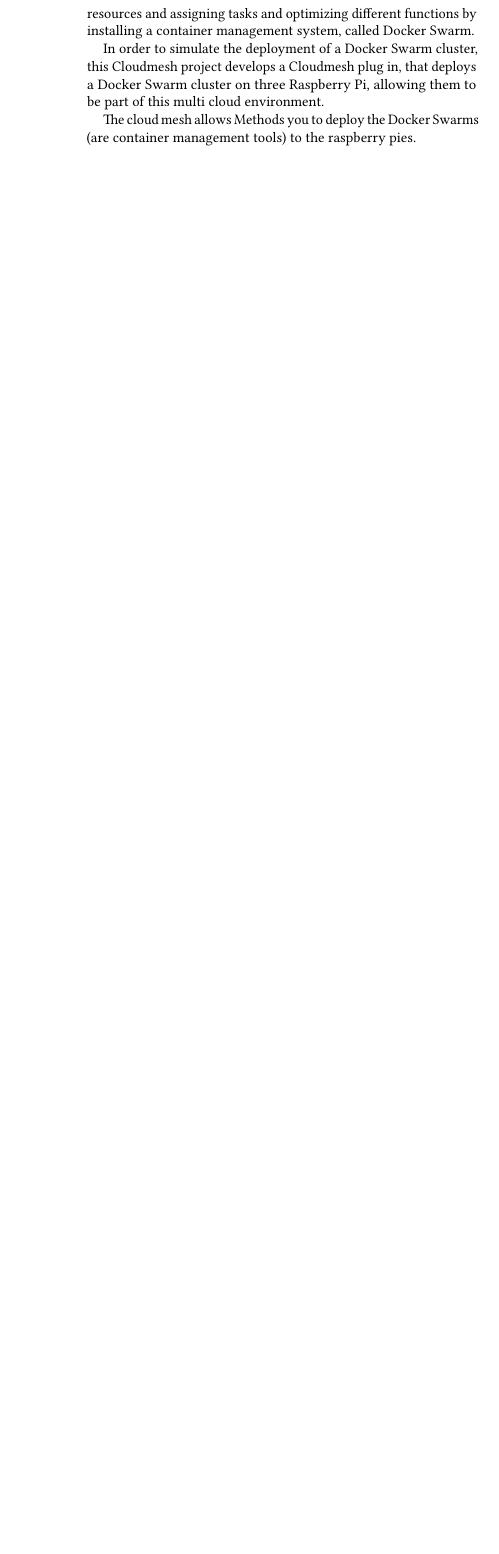
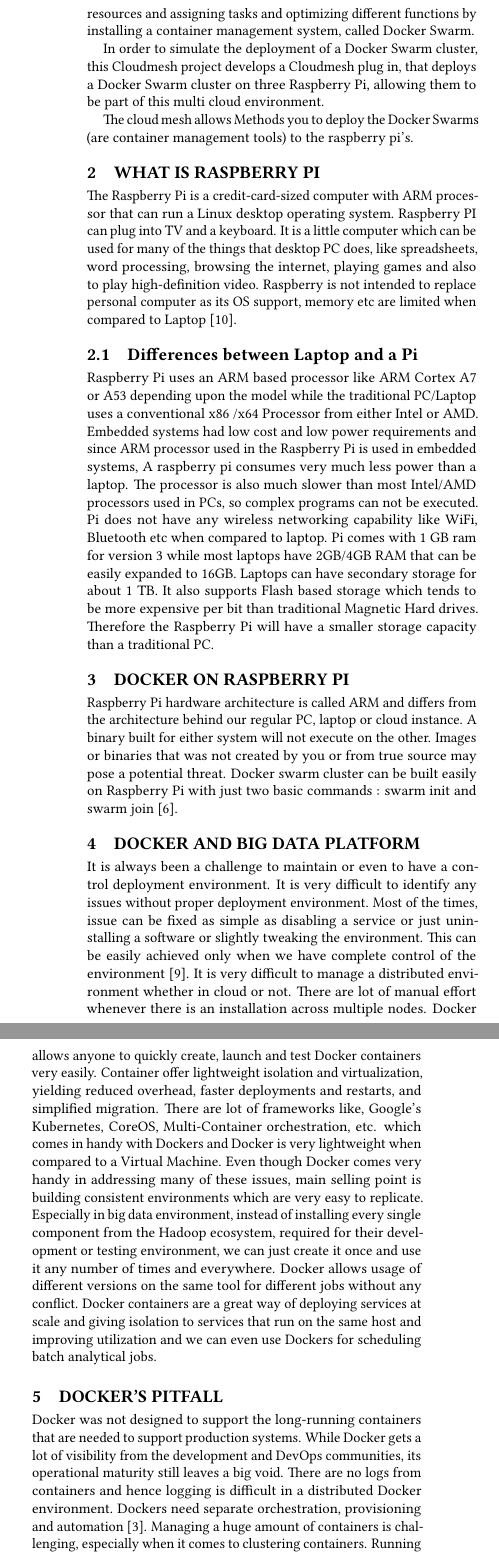
Before and after one commit to bigdata-i523/hid323, a LaTeX paper (project/report.tex): part of one column of page 3 of 6 before the commit and two parts of the columns of page 3 of 7 after it, the two joined at a grey line, cut so that both start at the same text, the shorter picture padded with empty space. Compiled offline with pdfLaTeX.

Commit message:
Update report.tex

```diff
--- a/project/report.tex
+++ b/project/report.tex
@@ -116,7 +115,22 @@
 
 	In order to simulate the deployment of a Docker Swarm cluster, this Cloudmesh project develops a Cloudmesh plug in, that deploys a Docker Swarm cluster on three Raspberry Pi, allowing them to be part of this multi cloud environment.
 
-	The cloud mesh allows Methods you to deploy the Docker Swarms (are container management tools) to the raspberry pies.
+	The cloud mesh allows Methods you to deploy the Docker Swarms (are container management tools) to the raspberry pi's.
+
+	\section{What is Raspberry Pi}
+	The Raspberry Pi is a credit-card-sized computer with ARM processor that can run a Linux desktop operating system. Raspberry PI can plug into TV and a keyboard. It is a little computer which can be used for many of the things that desktop PC does, like spreadsheets, word processing, browsing the internet, playing games and also to play high-definition video. Raspberry is not intended to replace personal computer as its OS support, memory etc are limited when compared to Laptop \cite{Rpi}.
+
+    \subsection{Differences between Laptop and a Pi}
+    Raspberry Pi uses an ARM based processor like ARM Cortex A7 or A53 depending upon the model while the traditional PC/Laptop uses a conventional x86 /x64 Processor from either Intel or AMD. Embedded systems had low cost and low power requirements and since ARM processor used in the Raspberry Pi is used in embedded systems, A raspberry pi consumes very much less power than a laptop. The processor is also much slower than most Intel/AMD processors used in PCs, so complex programs can not be executed. Pi does not have any wireless networking capability like WiFi, Bluetooth etc when compared to laptop. Pi comes with 1 GB ram for version 3 while most laptops have 2GB/4GB RAM that can be easily expanded to 16GB. Laptops can have secondary storage for about 1 TB. It also supports Flash based storage which tends to be more expensive per bit than traditional Magnetic Hard drives. Therefore the Raspberry Pi will have a smaller storage capacity than a traditional PC.
+
+    \section{Docker on Raspberry Pi}
+	Raspberry Pi hardware architecture is called ARM and differs from the architecture behind our regular PC, laptop or cloud instance. A binary built for either system will not execute on the other. Images or binaries that was not created by you or from true source may pose a potential threat. Docker swarm cluster can be built easily on Raspberry Pi with just two basic commands : swarm init and swarm join \cite{dockrpi}.
+
+	\section{Docker and Big Data Platform}
+	It is always been a challenge to maintain or even to have a control deployment environment. It is very difficult to identify any issues without proper deployment environment. Most of the times, issue can be fixed as simple as disabling a service or just uninstalling a software or slightly tweaking the environment. This can be easily achieved only when we have complete control of the environment \cite{simplebig}. It is very difficult to manage a distributed environment whether in cloud or not. There are lot of manual effort whenever there is an installation across multiple nodes. Docker allows anyone to quickly create, launch and test Docker containers very easily. Container offer lightweight isolation and virtualization, yielding reduced overhead, faster deployments and restarts, and simplified migration. There are lot of frameworks like, Google's Kubernetes, CoreOS, Multi-Container orchestration, etc. which comes in handy with Dockers and Docker is very lightweight when compared to a Virtual Machine. Even though Docker comes very handy in addressing many of these issues, main selling point is building consistent environments which are very easy to replicate. Especially in big data environment, instead of installing every single component from the Hadoop ecosystem, required for their development or testing environment, we can just create it once and use it any number of times and everywhere. Docker allows usage of different versions on the same tool for different jobs without any conflict. Docker containers are a great way of deploying services at scale and giving isolation to services that run on the same host and improving utilization and we can even use Dockers for scheduling batch analytical jobs.
+
+	\section{Docker's Pitfall}
+	Docker was not designed to support the long-running containers that are needed to support production systems. While Docker gets a lot of visibility from the development and DevOps communities, its operational maturity still leaves a big void. There are no logs from containers and hence logging is difficult in a distributed Docker environment. Dockers need separate orchestration, provisioning and automation \cite{pitfall}. Managing a huge amount of containers is challenging, especially when it comes to clustering containers. Running a container need root access and due to security and governance policy, many companies may not grant root privileges for everyone. In some companies, only software from official/trusted sources can be installed on their machines. Since Docker is not included in Red Hat Enterprise Linux 6, it needs to be installed from docker.com, which is an untrusted source \cite{philip}.
 
 	\section{Methods: Proposed Solution}
 
```
Also changed, not shown: project/report.tex (12 more changed lines).
